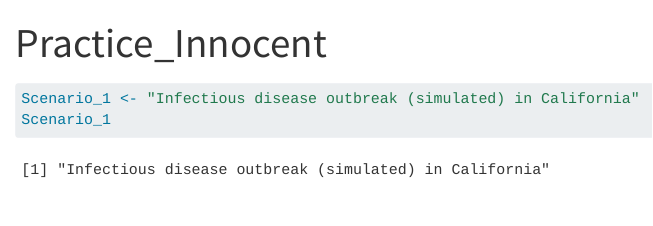
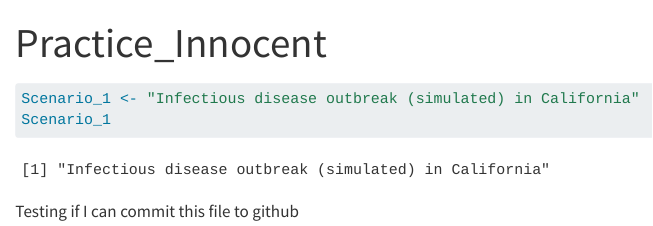
Before and after one commit to eah26/Project_Group1, a Quarto document (Practice_Innocent.qmd): the page in a window 1100 px wide, from its top. Rendered offline with R 4.5, knitr and Pandoc in place of Quarto, with nearby package versions.

Commit message:
First Commit

````diff
--- a/Practice_Innocent.qmd
+++ b/Practice_Innocent.qmd
@@ -10,3 +10,4 @@ Scenario_1 <- "Infectious disease outbreak (simulated) in California"
 Scenario_1
 
 ```
+ Testing if I can commit this file to github
````
